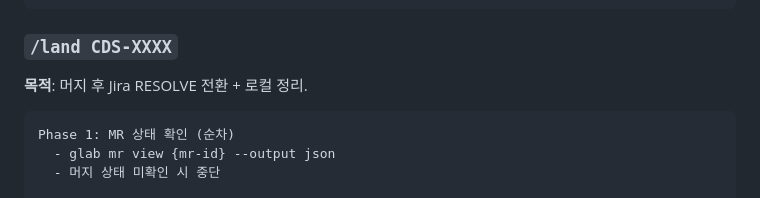
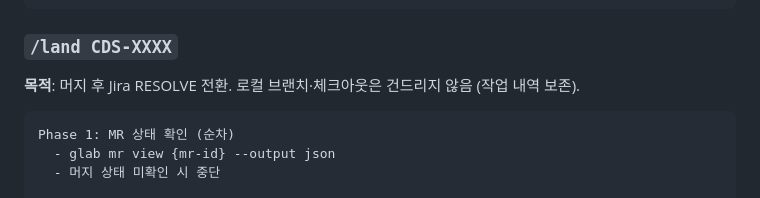
Before and after one commit to chanshin0/oke-sds, a Markdown page: plugins/sds-workflow/SPEC.md, the part around the change. Rendered like a GitHub page.

````diff
--- a/plugins/sds-workflow/SPEC.md
+++ b/plugins/sds-workflow/SPEC.md
@@ -220,7 +220,7 @@ Phase 4: 보고 (Handoff)
 
 ### `/land CDS-XXXX`
 
-**목적**: 머지 후 Jira RESOLVE 전환 + 로컬 정리.
+**목적**: 머지 후 Jira RESOLVE 전환. 로컬 브랜치·체크아웃은 건드리지 않음 (작업 내역 보존).
 
 ```
 Phase 1: MR 상태 확인 (순차)
````
Also changed, not shown: plugins/sds-workflow/README.md (+1 -1 lines), 1 other file.
